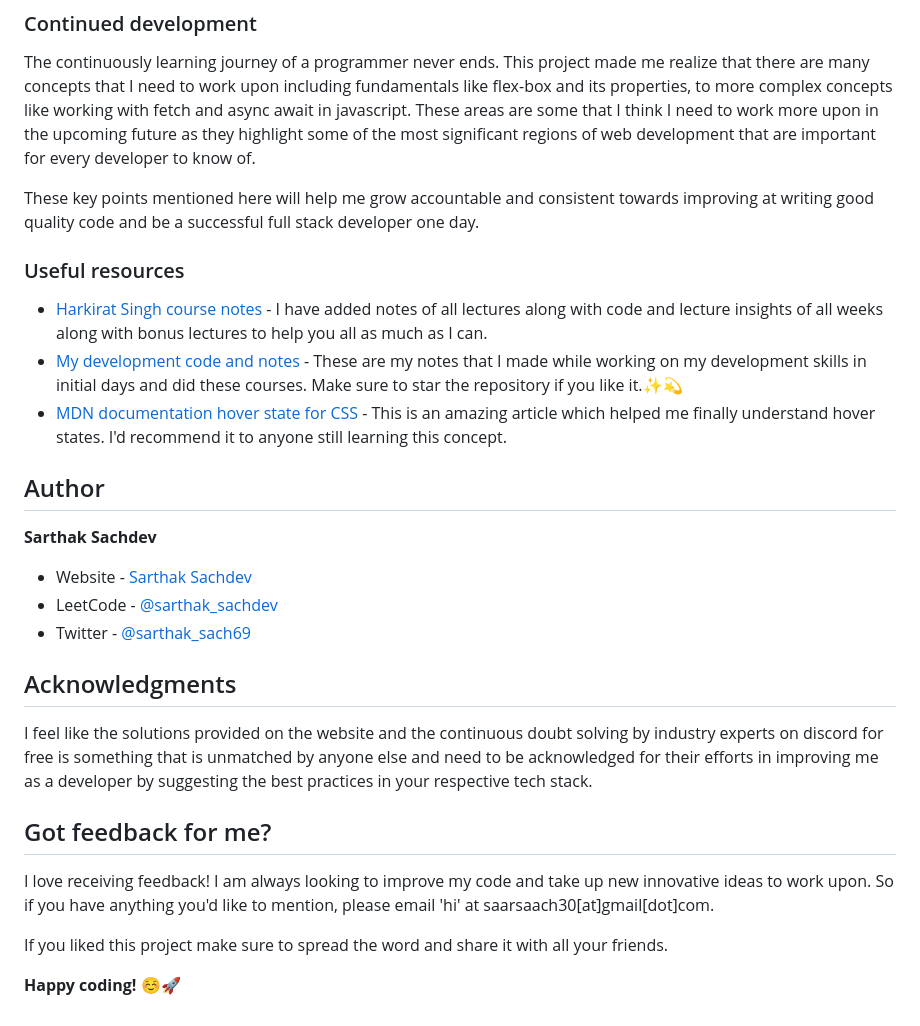
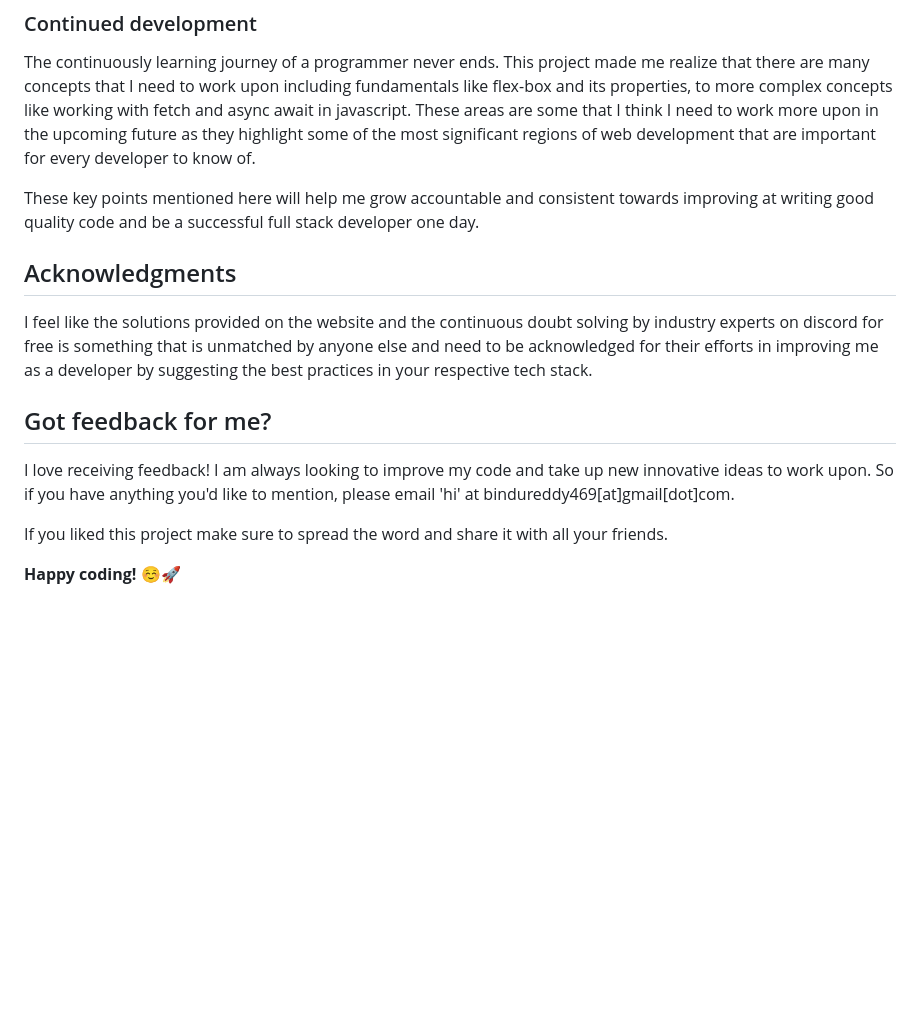
Before and after one commit to code-with-bindu/IP-Address-Tracker, a Markdown page: README.md, the part around the change. Rendered like a GitHub page; blank space fills up the shorter version.

```diff
--- a/README.md
+++ b/README.md
@@ -115,18 +115,7 @@ The continuously learning journey of a programmer never ends. This project made
 
 These key points mentioned here will help me grow accountable and consistent towards improving at writing good quality code and be a successful full stack developer one day.
 
-### Useful resources
 
-- [Harkirat Singh course notes](https://github.com/SartHak-0-Sach/harkirat-singh-course_code_and_notes) - I have added notes of all lectures along with code and lecture insights of all weeks along with bonus lectures to help you all as much as I can.
-- [My development code and notes](https://github.com/SartHak-0-Sach/cwh-web-dev-playlist_code_and_notes) - These are my notes that I made while working on my development skills in initial days and did these courses. Make sure to star the repository if you like it.✨💫
-- [MDN documentation hover state for CSS](https://developer.mozilla.org/en-US/docs/Web/CSS/:hover) - This is an amazing article which helped me finally understand hover states. I'd recommend it to anyone still learning this concept.
-
-## Author
-
-<b><strong>Sarthak Sachdev</strong></b>
-- Website - [Sarthak Sachdev](https://itsmesarthak.netlify.app/)
-- LeetCode - [@sarthak_sachdev](https://leetcode.com/u/sarthak_sachdev/)
-- Twitter - [@sarthak_sach69](https://www.twitter.com/sarthak_sach69)
 
 ## Acknowledgments
 
@@ -134,7 +123,7 @@ I feel like the solutions provided on the website and the continuous doubt solvi
 
 ## Got feedback for me?
 
-I love receiving feedback! I am always looking to improve my code and take up new innovative ideas to work upon. So if you have anything you'd like to mention, please email 'hi' at saarsaach30[at]gmail[dot]com.
+I love receiving feedback! I am always looking to improve my code and take up new innovative ideas to work upon. So if you have anything you'd like to mention, please email 'hi' at bindureddy469[at]gmail[dot]com.
 
 If you liked this project make sure to spread the word and share it with all your friends.
 
```
